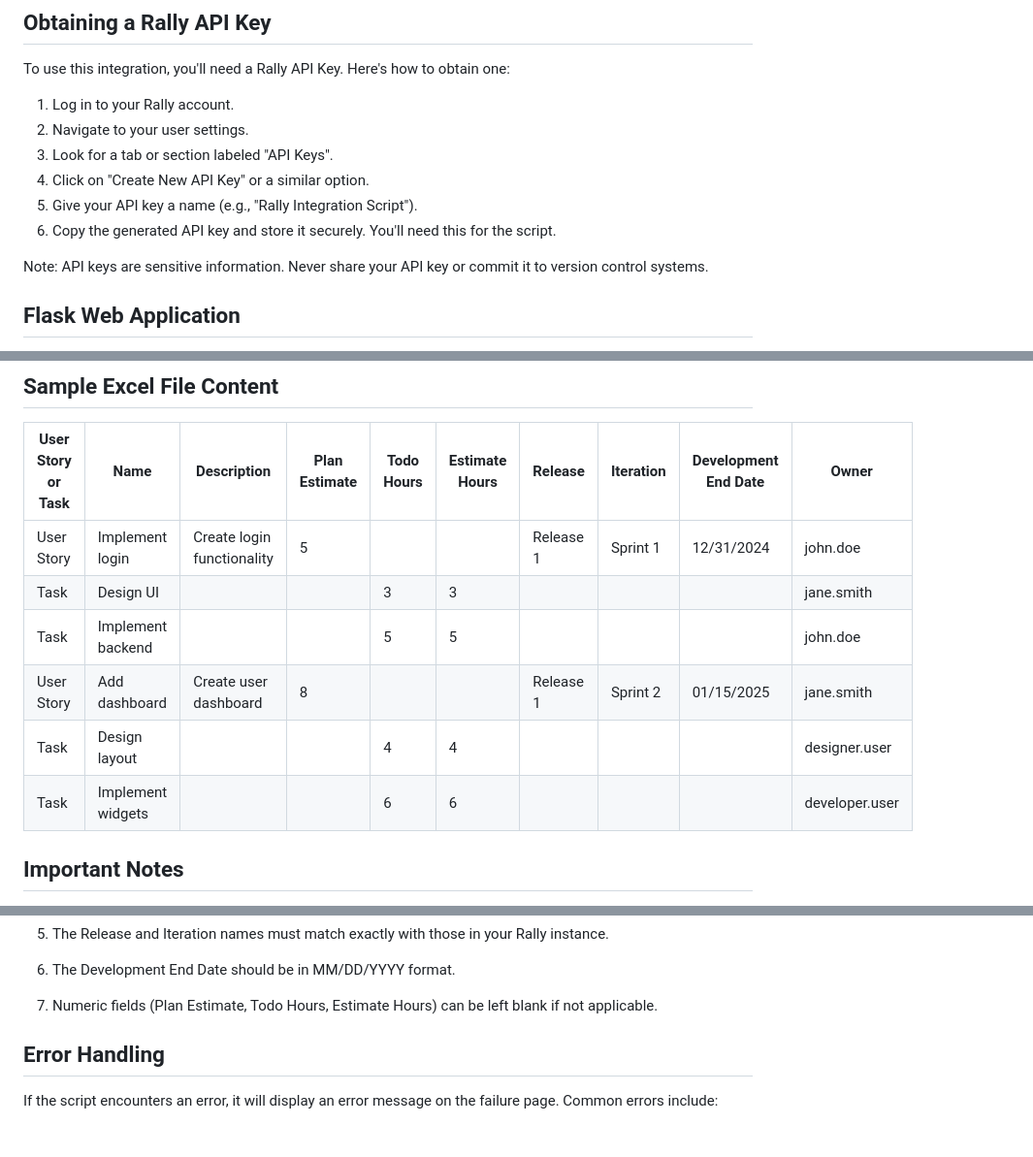
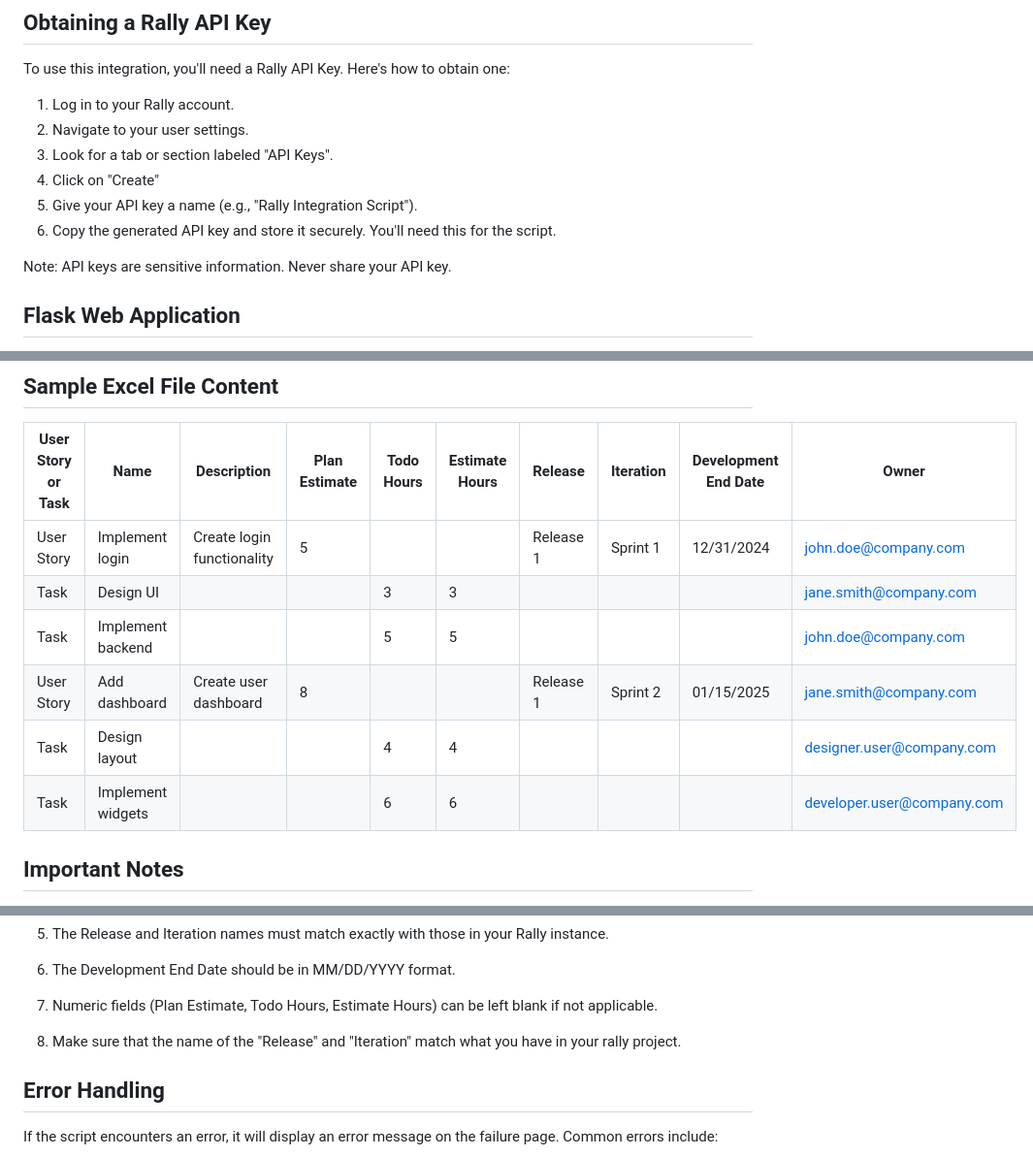
Before and after one commit to immadiuttej/QuickRallyCreate, a Markdown page: README.md, 3 parts joined by grey strips. Shown at 97% size. Rendered like a GitHub page; blank space fills up the shorter version.

```diff
--- a/README.md
+++ b/README.md
@@ -29,11 +29,11 @@ To use this integration, you'll need a Rally API Key. Here's how to obtain one:
 1. Log in to your Rally account.
 2. Navigate to your user settings.
 3. Look for a tab or section labeled "API Keys".
-4. Click on "Create New API Key" or a similar option.
+4. Click on "Create"
 5. Give your API key a name (e.g., "Rally Integration Script").
 6. Copy the generated API key and store it securely. You'll need this for the script.
 
-Note: API keys are sensitive information. Never share your API key or commit it to version control systems.
+Note: API keys are sensitive information. Never share your API key.
 
 ## Flask Web Application
 
@@ -91,12 +91,12 @@ Prepare your Excel file with the following columns:
 
 | User Story or Task | Name | Description | Plan Estimate | Todo Hours | Estimate Hours | Release | Iteration | Development End Date | Owner |
 |--------------------|------|-------------|---------------|------------|----------------|---------|-----------|----------------------|-------|
-| User Story | Implement login | Create login functionality | 5 | | | Release 1 | Sprint 1 | 12/31/2024 | john.doe |
-| Task | Design UI | | | 3 | 3 | | | | jane.smith |
-| Task | Implement backend | | | 5 | 5 | | | | john.doe |
-| User Story | Add dashboard | Create user dashboard | 8 | | | Release 1 | Sprint 2 | 01/15/2025 | jane.smith |
-| Task | Design layout | | | 4 | 4 | | | | designer.user |
-| Task | Implement widgets | | | 6 | 6 | | | | developer.user |
+| User Story | Implement login | Create login functionality | 5 | | | Release 1 | Sprint 1 | 12/31/2024 | john.doe@company.com |
+| Task | Design UI | | | 3 | 3 | | | | jane.smith@company.com |
+| Task | Implement backend | | | 5 | 5 | | | | john.doe@company.com |
+| User Story | Add dashboard | Create user dashboard | 8 | | | Release 1 | Sprint 2 | 01/15/2025 | jane.smith@company.com |
+| Task | Design layout | | | 4 | 4 | | | | designer.user@company.com |
+| Task | Implement widgets | | | 6 | 6 | | | | developer.user@company.com |
 
 ## Important Notes
 
@@ -113,6 +113,8 @@ Prepare your Excel file with the following columns:
 6. The Development End Date should be in MM/DD/YYYY format.
 
 7. Numeric fields (Plan Estimate, Todo Hours, Estimate Hours) can be left blank if not applicable.
+
+8. Make sure that the name of the "Release" and "Iteration" match what you have in your rally project.
 
 ## Error Handling
 
```
